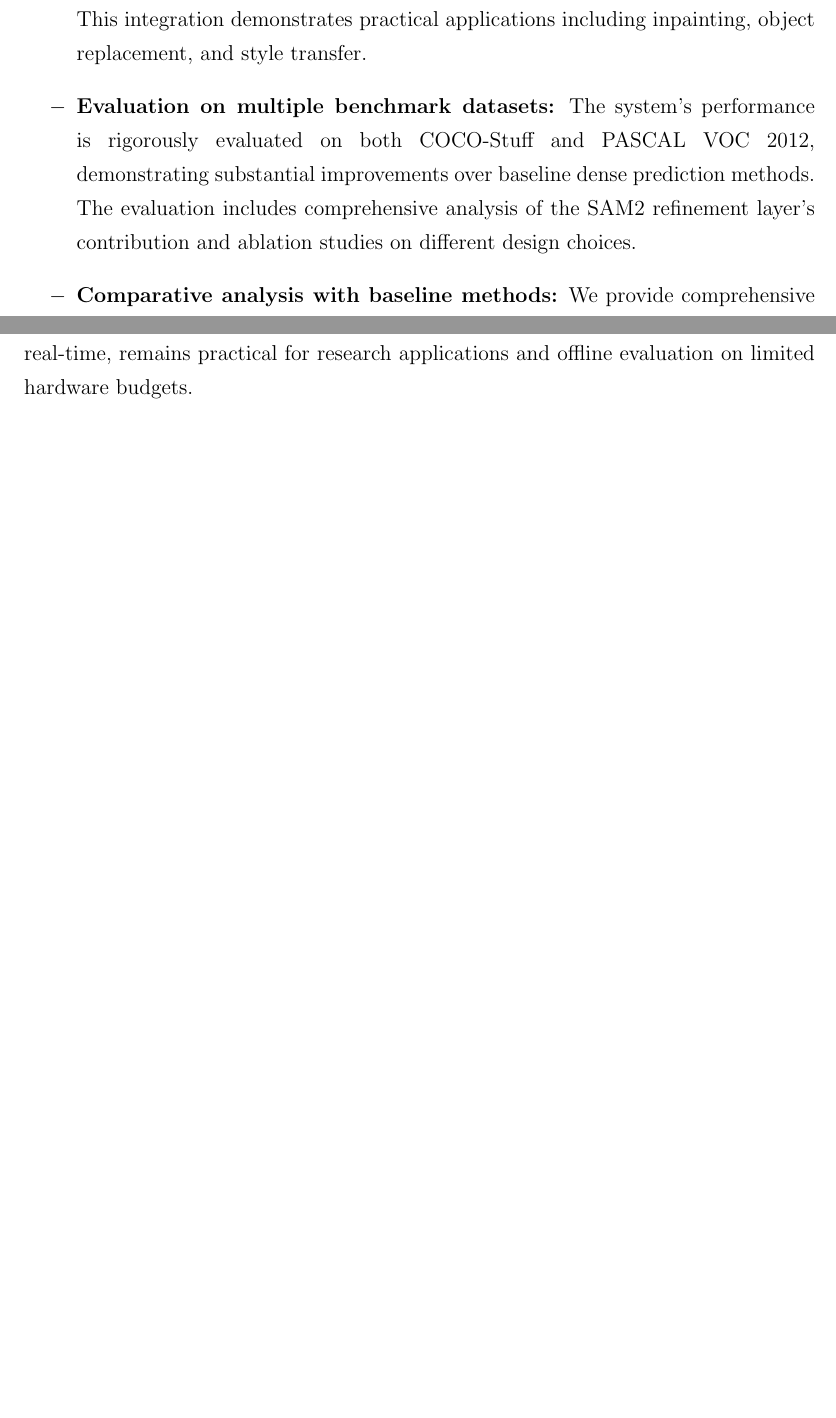
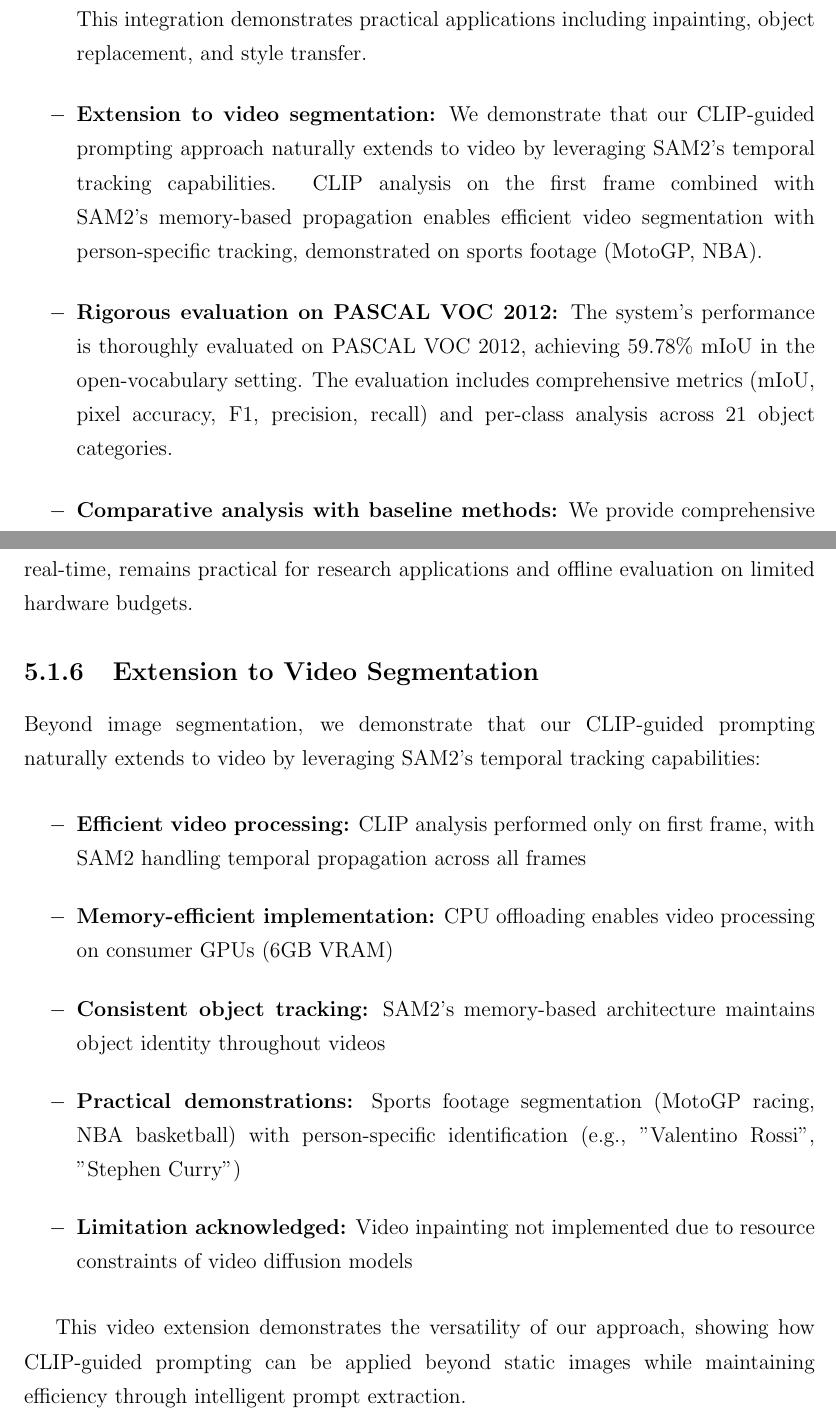
Before and after one commit to pablogvrcia/tfm, a LaTeX thesis (overleaf/main.tex, which reads overleaf/Capitulos/Conclusion.tex, overleaf/Capitulos/Introduccion.tex): two parts of pages 12 and 53 of 81 before the commit and two parts of pages 14 and 55 of 83 after it, joined at a grey line, cut so that both start at the same text, the shorter picture padded with empty space. Compiled offline with pdfLaTeX.

Commit message:
[Document video capabilities]

```diff
--- a/overleaf/Capitulos/Conclusion.tex
+++ b/overleaf/Capitulos/Conclusion.tex
@@ -51,6 +51,20 @@ We established a thorough evaluation protocol on PASCAL VOC 2012, measuring segm
 \subsection{Practical System Design}
 
 We designed the system with real-world applicability in mind, demonstrating that the approach is viable even on consumer-grade hardware (NVIDIA GeForce GTX 1060 6GB Max-Q). Our CLIP-guided prompting approach processes images in 12-33 seconds depending on the number of extracted prompts. This performance, while slower than real-time, remains practical for research applications and offline evaluation on limited hardware budgets.
+
+\subsection{Extension to Video Segmentation}
+
+Beyond image segmentation, we demonstrate that our CLIP-guided prompting naturally extends to video by leveraging SAM2's temporal tracking capabilities:
+
+\begin{itemize}
+    \item \textbf{Efficient video processing:} CLIP analysis performed only on first frame, with SAM2 handling temporal propagation across all frames
+    \item \textbf{Memory-efficient implementation:} CPU offloading enables video processing on consumer GPUs (6GB VRAM)
+    \item \textbf{Consistent object tracking:} SAM2's memory-based architecture maintains object identity throughout videos
+    \item \textbf{Practical demonstrations:} Sports footage segmentation (MotoGP racing, NBA basketball) with person-specific identification (e.g., "Valentino Rossi", "Stephen Curry")
+    \item \textbf{Limitation acknowledged:} Video inpainting not implemented due to resource constraints of video diffusion models
+\end{itemize}
+
+This video extension demonstrates the versatility of our approach, showing how CLIP-guided prompting can be applied beyond static images while maintaining efficiency through intelligent prompt extraction.
 
 \section{Discussion and Implications}
 
--- a/overleaf/Capitulos/Introduccion.tex
+++ b/overleaf/Capitulos/Introduccion.tex
@@ -63,7 +63,9 @@ This thesis makes the following key contributions:
 
 \item \textbf{Integration with generative AI for text-driven editing:} The dense segmentation system is seamlessly integrated with Stable Diffusion v2 \cite{rombach2022high}, enabling realistic image modification based on natural language descriptions. This integration demonstrates practical applications including inpainting, object replacement, and style transfer.
 
-\item \textbf{Evaluation on multiple benchmark datasets:} The system's performance is rigorously evaluated on both COCO-Stuff and PASCAL VOC 2012, demonstrating substantial improvements over baseline dense prediction methods. The evaluation includes comprehensive analysis of the SAM2 refinement layer's contribution and ablation studies on different design choices.
+\item \textbf{Extension to video segmentation:} We demonstrate that our CLIP-guided prompting approach naturally extends to video by leveraging SAM2's temporal tracking capabilities. CLIP analysis on the first frame combined with SAM2's memory-based propagation enables efficient video segmentation with person-specific tracking, demonstrated on sports footage (MotoGP, NBA).
+
+\item \textbf{Rigorous evaluation on PASCAL VOC 2012:} The system's performance is thoroughly evaluated on PASCAL VOC 2012, achieving 59.78\% mIoU in the open-vocabulary setting. The evaluation includes comprehensive metrics (mIoU, pixel accuracy, F1, precision, recall) and per-class analysis across 21 object categories.
 
 \item \textbf{Comparative analysis with baseline methods:} We provide comprehensive experimental validation comparing our CLIP-guided prompting approach against pure dense prediction methods (SCLIP, MaskCLIP, ITACLIP), demonstrating the effectiveness of intelligent semantic guidance for efficient segmentation.
 
```
Also changed, not shown: overleaf/Capitulos/Capitulo2.tex (+29 -1 lines), overleaf/Capitulos/Resumen.tex (+1 -1 lines).
